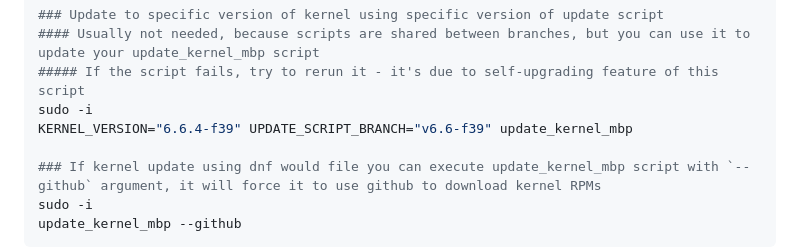
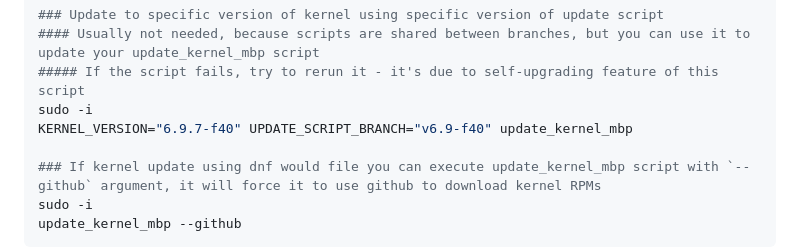
Before and after one commit to mikeeq/mbp-fedora-kernel, a Markdown page: README.md, the part around the change. Drawn GitHub-style.

```diff
--- a/README.md
+++ b/README.md
@@ -48,7 +48,7 @@ KERNEL_VERSION="6.9.7-f40" update_kernel_mbp
 #### Usually not needed, because scripts are shared between branches, but you can use it to update your update_kernel_mbp script
 ##### If the script fails, try to rerun it - it's due to self-upgrading feature of this script
 sudo -i
-KERNEL_VERSION="6.6.4-f39" UPDATE_SCRIPT_BRANCH="v6.6-f39" update_kernel_mbp
+KERNEL_VERSION="6.9.7-f40" UPDATE_SCRIPT_BRANCH="v6.9-f40" update_kernel_mbp
 
 ### If kernel update using dnf would file you can execute update_kernel_mbp script with `--github` argument, it will force it to use github to download kernel RPMs
 sudo -i
```
